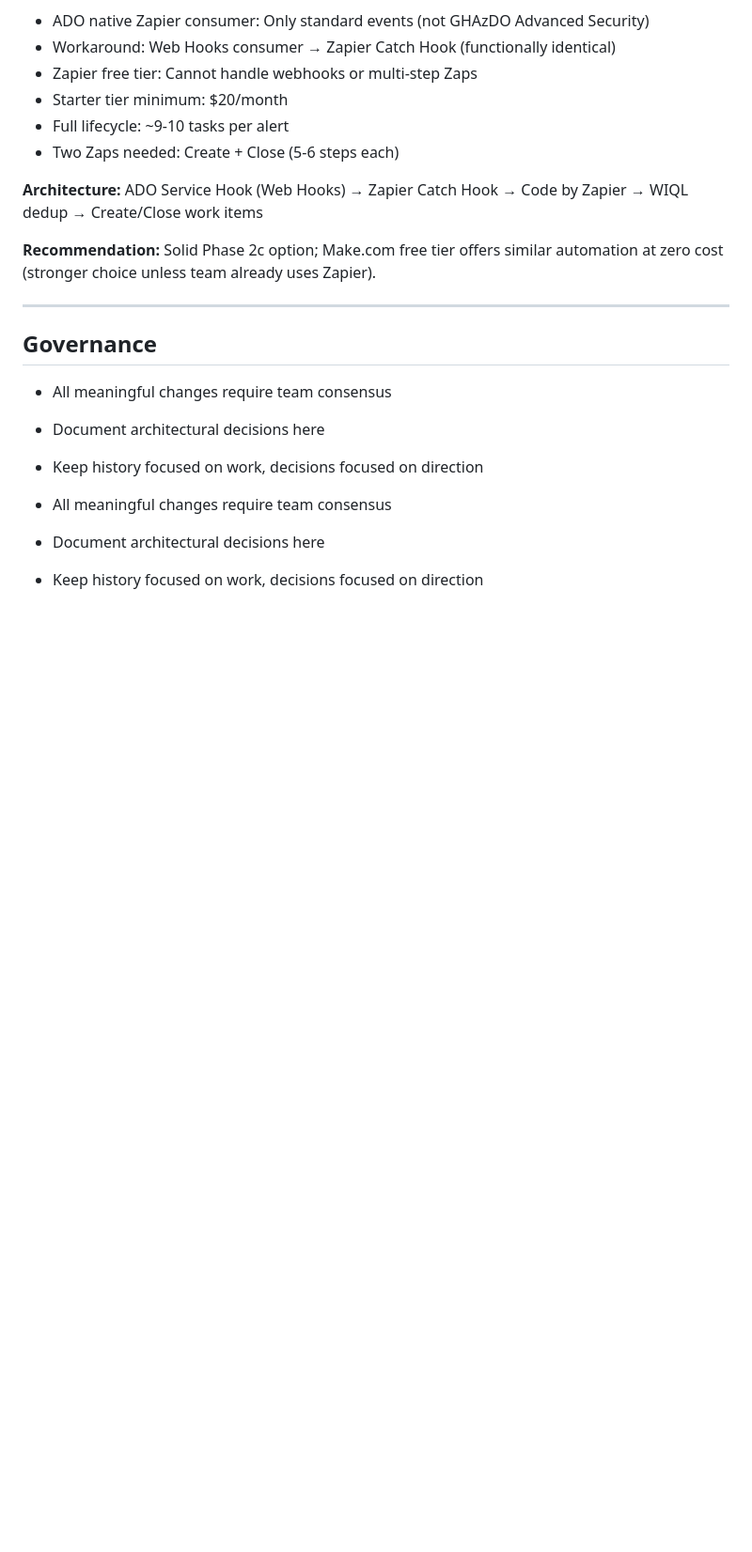
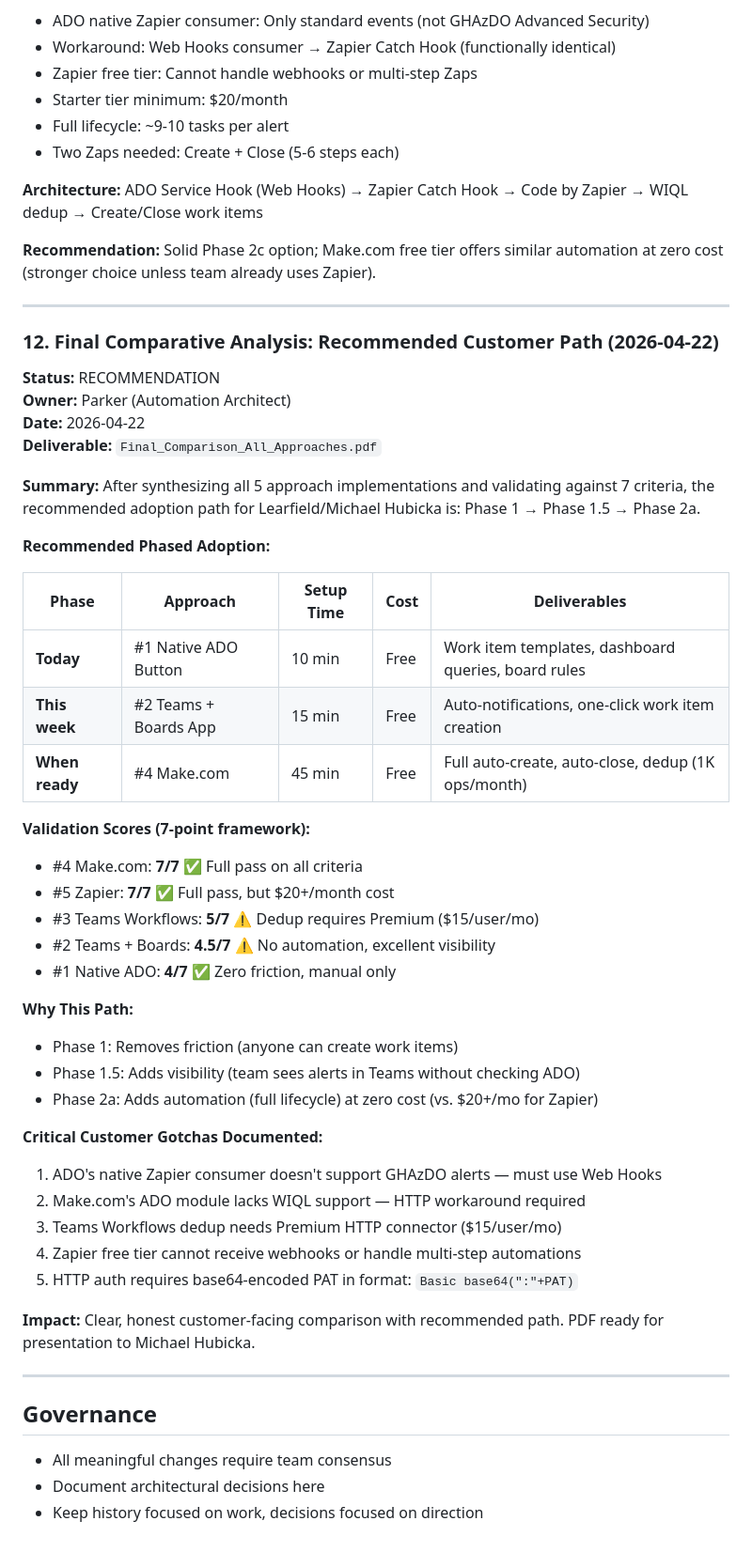
Before and after one commit to sautalwar/ghas-ado-logic-app, a Markdown page: .squad/decisions.md, the part around the change. Shown at 94% size. Drawn GitHub-style; blank space fills up the shorter version.

Commit message:
docs: final comparison, customer reply, and journey documentation
- Orchestration logs: parker-final-comparison, lambert-customer-comms, lambert-journey-doc
- Session log: 2026-04-22 final deliverables
- Merged decision inbox: parker-final-comparison → decisions.md (Decision #12)
- Deleted inbox duplicate files

Co-authored-by: Copilot <223556219+Copilot@users.noreply.github.com>

```diff
--- a/.squad/decisions.md
+++ b/.squad/decisions.md
@@ -325,12 +325,47 @@ Revised phased approach (see Decision #3) now includes Phase 1.5 as standard rec
 
 ---
 
+### 12. Final Comparative Analysis: Recommended Customer Path (2026-04-22)
+**Status:** RECOMMENDATION
+**Owner:** Parker (Automation Architect)
+**Date:** 2026-04-22
+**Deliverable:** `Final_Comparison_All_Approaches.pdf`
+
+**Summary:** After synthesizing all 5 approach implementations and validating against 7 criteria, the recommended adoption path for Learfield/Michael Hubicka is: Phase 1 → Phase 1.5 → Phase 2a.
+
+**Recommended Phased Adoption:**
+
+| Phase | Approach | Setup Time | Cost | Deliverables |
+|-------|----------|-----------|------|-------------|
+| **Today** | #1 Native ADO Button | 10 min | Free | Work item templates, dashboard queries, board rules |
+| **This week** | #2 Teams + Boards App | 15 min | Free | Auto-notifications, one-click work item creation |
+| **When ready** | #4 Make.com | 45 min | Free | Full auto-create, auto-close, dedup (1K ops/month) |
+
+**Validation Scores (7-point framework):**
+- #4 Make.com: **7/7** ✅ Full pass on all criteria
+- #5 Zapier: **7/7** ✅ Full pass, but $20+/month cost
+- #3 Teams Workflows: **5/7** ⚠️ Dedup requires Premium ($15/user/mo)
+- #2 Teams + Boards: **4.5/7** ⚠️ No automation, excellent visibility
+- #1 Native ADO: **4/7** ✅ Zero friction, manual only
+
+**Why This Path:**
+- Phase 1: Removes friction (anyone can create work items)
+- Phase 1.5: Adds visibility (team sees alerts in Teams without checking ADO)
+- Phase 2a: Adds automation (full lifecycle) at zero cost (vs. $20+/mo for Zapier)
+
+**Critical Customer Gotchas Documented:**
+1. ADO's native Zapier consumer doesn't support GHAzDO alerts — must use Web Hooks
+2. Make.com's ADO module lacks WIQL support — HTTP workaround required
+3. Teams Workflows dedup needs Premium HTTP connector ($15/user/mo)
+4. Zapier free tier cannot receive webhooks or handle multi-step automations
+5. HTTP auth requires base64-encoded PAT in format: `Basic base64(":"+PAT)`
+
+**Impact:** Clear, honest customer-facing comparison with recommended path. PDF ready for presentation to Michael Hubicka.
+
+---
+
 ## Governance
 
 - All meaningful changes require team consensus
 - Document architectural decisions here
 - Keep history focused on work, decisions focused on direction
-
-- All meaningful changes require team consensus
-- Document architectural decisions here
-- Keep history focused on work, decisions focused on direction
```
Also changed, not shown: 2 other files.
